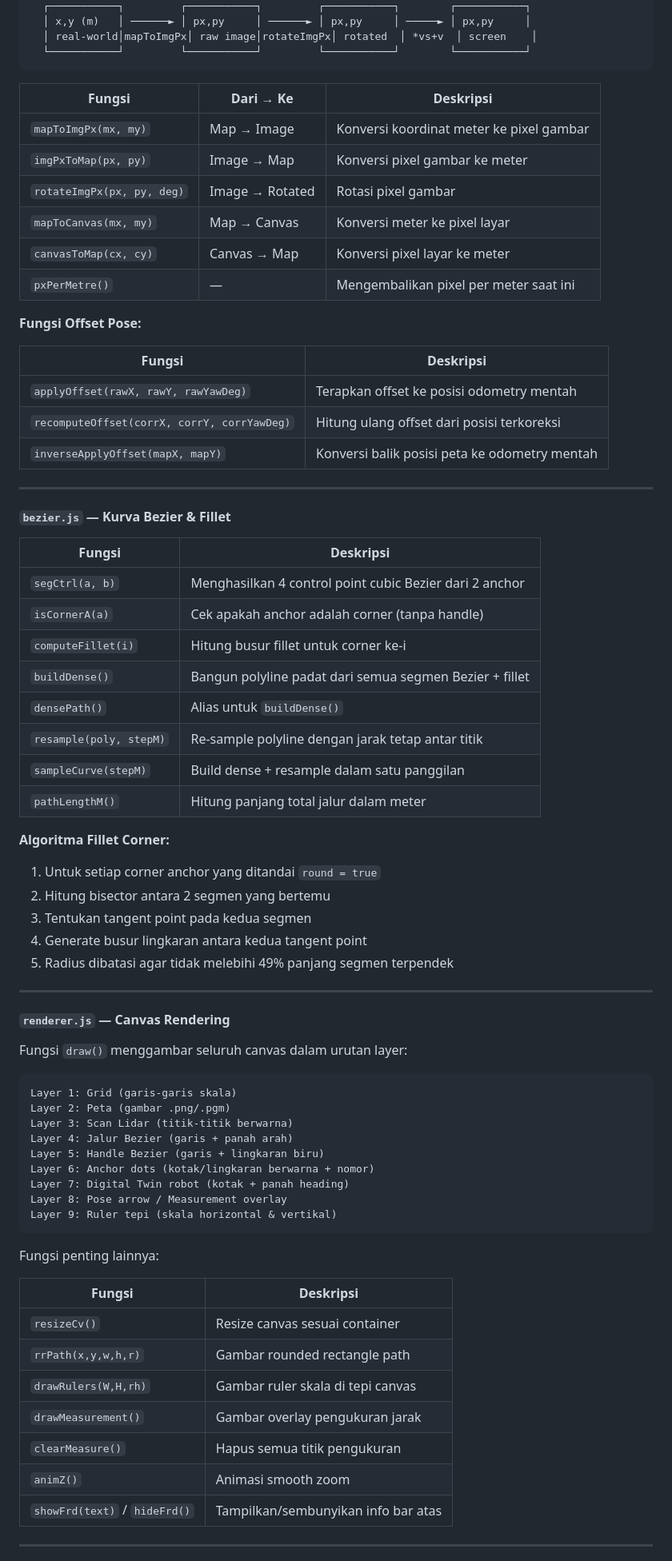
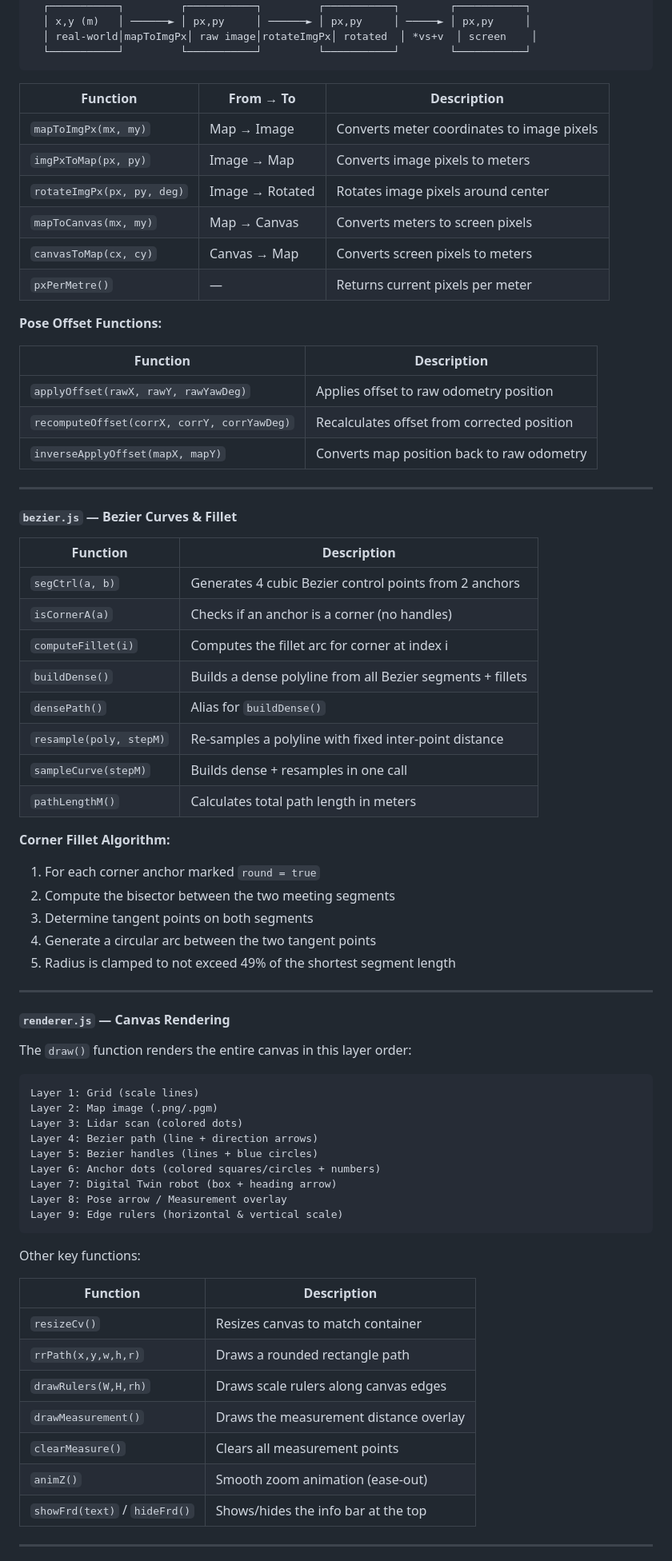
Before and after one commit to MiraeNK/AMR-Path-Planning-, a Markdown page: README.md, the part around one of its changes. Shown at 80% size. Rendered like a GitHub page.

Commit message:
docs: translate README.md to English

````diff
--- a/README.md
+++ b/README.md
@@ -238,74 +238,74 @@ Menangani konversi antara 4 sistem koordinat:
   └───────────┘         └───────────┘         └───────────┘        └───────────┘
 ```
 
-| Fungsi | Dari → Ke | Deskripsi |
-|--------|-----------|-----------|
-| `mapToImgPx(mx, my)` | Map → Image | Konversi koordinat meter ke pixel gambar |
-| `imgPxToMap(px, py)` | Image → Map | Konversi pixel gambar ke meter |
-| `rotateImgPx(px, py, deg)` | Image → Rotated | Rotasi pixel gambar |
-| `mapToCanvas(mx, my)` | Map → Canvas | Konversi meter ke pixel layar |
-| `canvasToMap(cx, cy)` | Canvas → Map | Konversi pixel layar ke meter |
-| `pxPerMetre()` | — | Mengembalikan pixel per meter saat ini |
+| Function | From → To | Description |
+|----------|-----------|-------------|
+| `mapToImgPx(mx, my)` | Map → Image | Converts meter coordinates to image pixels |
+| `imgPxToMap(px, py)` | Image → Map | Converts image pixels to meters |
+| `rotateImgPx(px, py, deg)` | Image → Rotated | Rotates image pixels around center |
+| `mapToCanvas(mx, my)` | Map → Canvas | Converts meters to screen pixels |
+| `canvasToMap(cx, cy)` | Canvas → Map | Converts screen pixels to meters |
+| `pxPerMetre()` | — | Returns current pixels per meter |
 
-**Fungsi Offset Pose:**
+**Pose Offset Functions:**
 
-| Fungsi | Deskripsi |
-|--------|-----------|
-| `applyOffset(rawX, rawY, rawYawDeg)` | Terapkan offset ke posisi odometry mentah |
-| `recomputeOffset(corrX, corrY, corrYawDeg)` | Hitung ulang offset dari posisi terkoreksi |
-| `inverseApplyOffset(mapX, mapY)` | Konversi balik posisi peta ke odometry mentah |
+| Function | Description |
+|----------|-------------|
+| `applyOffset(rawX, rawY, rawYawDeg)` | Applies offset to raw odometry position |
+| `recomputeOffset(corrX, corrY, corrYawDeg)` | Recalculates offset from corrected position |
+| `inverseApplyOffset(mapX, mapY)` | Converts map position back to raw odometry |
 
 ---
 
-#### `bezier.js` — Kurva Bezier & Fillet
+#### `bezier.js` — Bezier Curves & Fillet
 
-| Fungsi | Deskripsi |
-|--------|-----------|
-| `segCtrl(a, b)` | Menghasilkan 4 control point cubic Bezier dari 2 anchor |
-| `isCornerA(a)` | Cek apakah anchor adalah corner (tanpa handle) |
-| `computeFillet(i)` | Hitung busur fillet untuk corner ke-i |
-| `buildDense()` | Bangun polyline padat dari semua segmen Bezier + fillet |
-| `densePath()` | Alias untuk `buildDense()` |
-| `resample(poly, stepM)` | Re-sample polyline dengan jarak tetap antar titik |
-| `sampleCurve(stepM)` | Build dense + resample dalam satu panggilan |
-| `pathLengthM()` | Hitung panjang total jalur dalam meter |
+| Function | Description |
+|----------|-------------|
+| `segCtrl(a, b)` | Generates 4 cubic Bezier control points from 2 anchors |
+| `isCornerA(a)` | Checks if an anchor is a corner (no handles) |
+| `computeFillet(i)` | Computes the fillet arc for corner at index i |
+| `buildDense()` | Builds a dense polyline from all Bezier segments + fillets |
+| `densePath()` | Alias for `buildDense()` |
+| `resample(poly, stepM)` | Re-samples a polyline with fixed inter-point distance |
+| `sampleCurve(stepM)` | Builds dense + resamples in one call |
+| `pathLengthM()` | Calculates total path length in meters |
 
-**Algoritma Fillet Corner:**
-1. Untuk setiap corner anchor yang ditandai `round = true`
-2. Hitung bisector antara 2 segmen yang bertemu
-3. Tentukan tangent point pada kedua segmen
-4. Generate busur lingkaran antara kedua tangent point
-5. Radius dibatasi agar tidak melebihi 49% panjang segmen terpendek
+**Corner Fillet Algorithm:**
+1. For each corner anchor marked `round = true`
+2. Compute the bisector between the two meeting segments
+3. Determine tangent points on both segments
+4. Generate a circular arc between the two tangent points
+5. Radius is clamped to not exceed 49% of the shortest segment length
 
 ---
 
 #### `renderer.js` — Canvas Rendering
 
-Fungsi `draw()` menggambar seluruh canvas dalam urutan layer:
+The `draw()` function renders the entire canvas in this layer order:
 
 ```
-Layer 1: Grid (garis-garis skala)
-Layer 2: Peta (gambar .png/.pgm)
-Layer 3: Scan Lidar (titik-titik berwarna)
-Layer 4: Jalur Bezier (garis + panah arah)
-Layer 5: Handle Bezier (garis + lingkaran biru)
-Layer 6: Anchor dots (kotak/lingkaran berwarna + nomor)
-Layer 7: Digital Twin robot (kotak + panah heading)
+Layer 1: Grid (scale lines)
+Layer 2: Map image (.png/.pgm)
+Layer 3: Lidar scan (colored dots)
+Layer 4: Bezier path (line + direction arrows)
+Layer 5: Bezier handles (lines + blue circles)
+Layer 6: Anchor dots (colored squares/circles + numbers)
+Layer 7: Digital Twin robot (box + heading arrow)
 Layer 8: Pose arrow / Measurement overlay
-Layer 9: Ruler tepi (skala horizontal & vertikal)
+Layer 9: Edge rulers (horizontal & vertical scale)
 ```
 
-Fungsi penting lainnya:
+Other key functions:
 
-| Fungsi | Deskripsi |
-|--------|-----------|
-| `resizeCv()` | Resize canvas sesuai container |
-| `rrPath(x,y,w,h,r)` | Gambar rounded rectangle path |
-| `drawRulers(W,H,rh)` | Gambar ruler skala di tepi canvas |
-| `drawMeasurement()` | Gambar overlay pengukuran jarak |
-| `clearMeasure()` | Hapus semua titik pengukuran |
-| `animZ()` | Animasi smooth zoom |
-| `showFrd(text)` / `hideFrd()` | Tampilkan/sembunyikan info bar atas |
+| Function | Description |
+|----------|-------------|
+| `resizeCv()` | Resizes canvas to match container |
+| `rrPath(x,y,w,h,r)` | Draws a rounded rectangle path |
+| `drawRulers(W,H,rh)` | Draws scale rulers along canvas edges |
+| `drawMeasurement()` | Draws the measurement distance overlay |
+| `clearMeasure()` | Clears all measurement points |
+| `animZ()` | Smooth zoom animation (ease-out) |
+| `showFrd(text)` / `hideFrd()` | Shows/hides the info bar at the top |
 
 ---
 
````
Also changed, not shown: other parts of README.md (+262 -264 lines).
